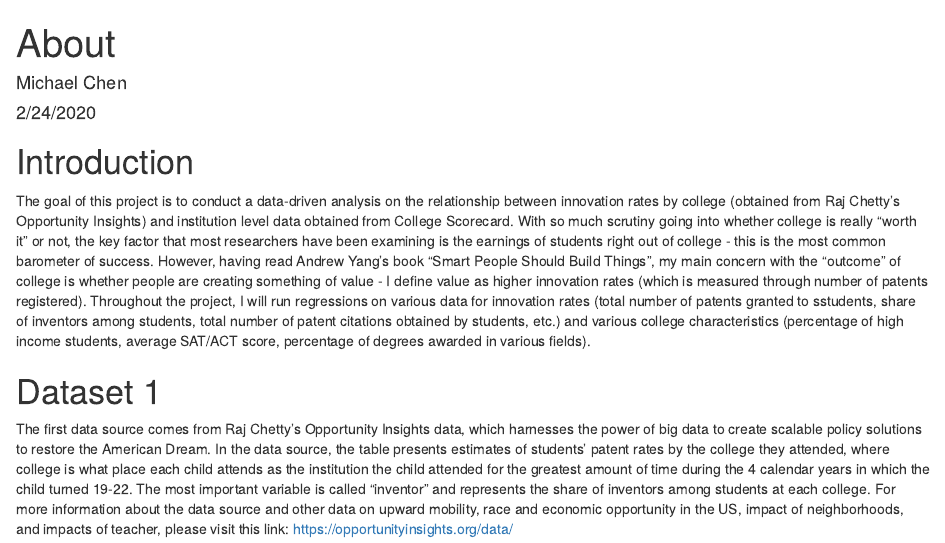
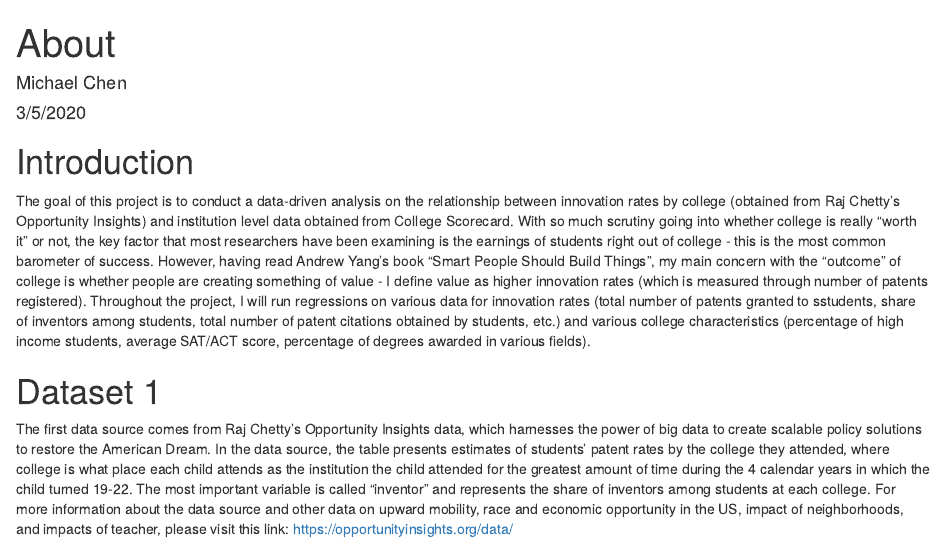
Before and after one commit to michaelzchen/InnovationRates-Colleges, an R Markdown document (about.Rmd): the page in a window 1100 px wide, from its top. Rendered offline with R 4.5, knitr and Pandoc, with nearby package versions.

Commit message:
Adjusted date

```diff
--- a/about.Rmd
+++ b/about.Rmd
@@ -1,7 +1,7 @@
 ---
 title: "About"
 author: "Michael Chen"
-date: "2/24/2020"
+date: "3/5/2020"
 output: html_document
 ---
 
```
